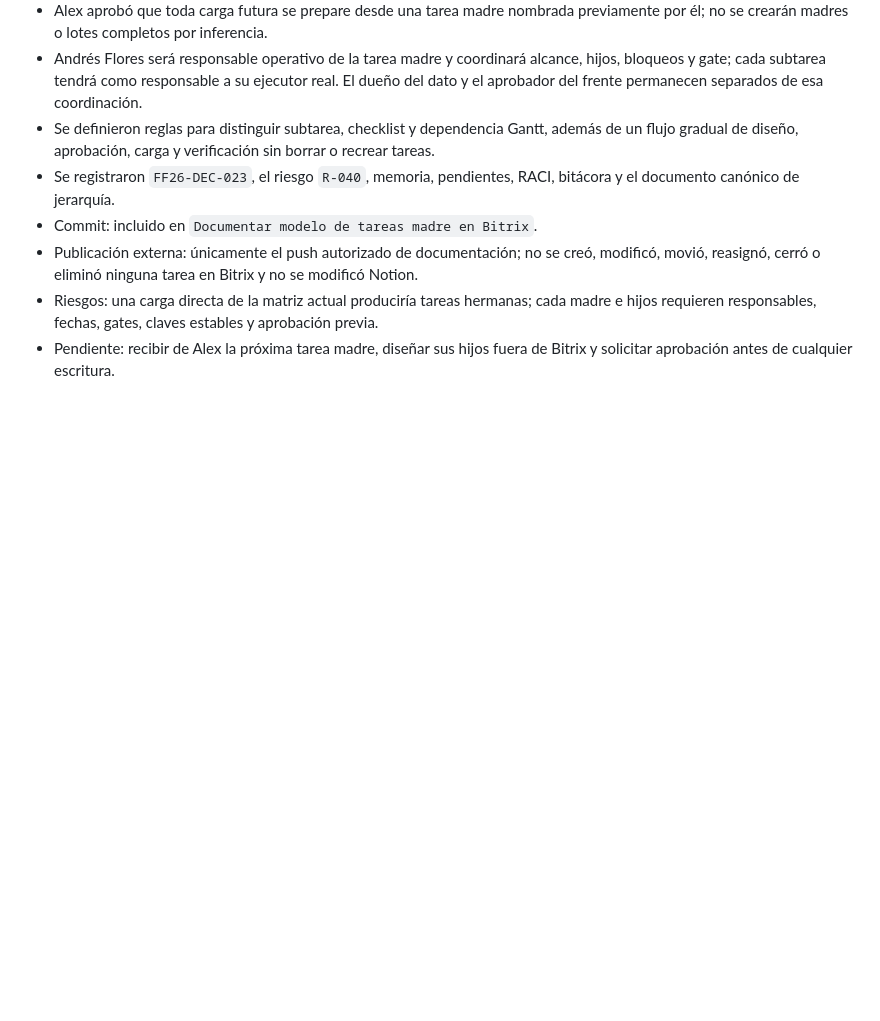
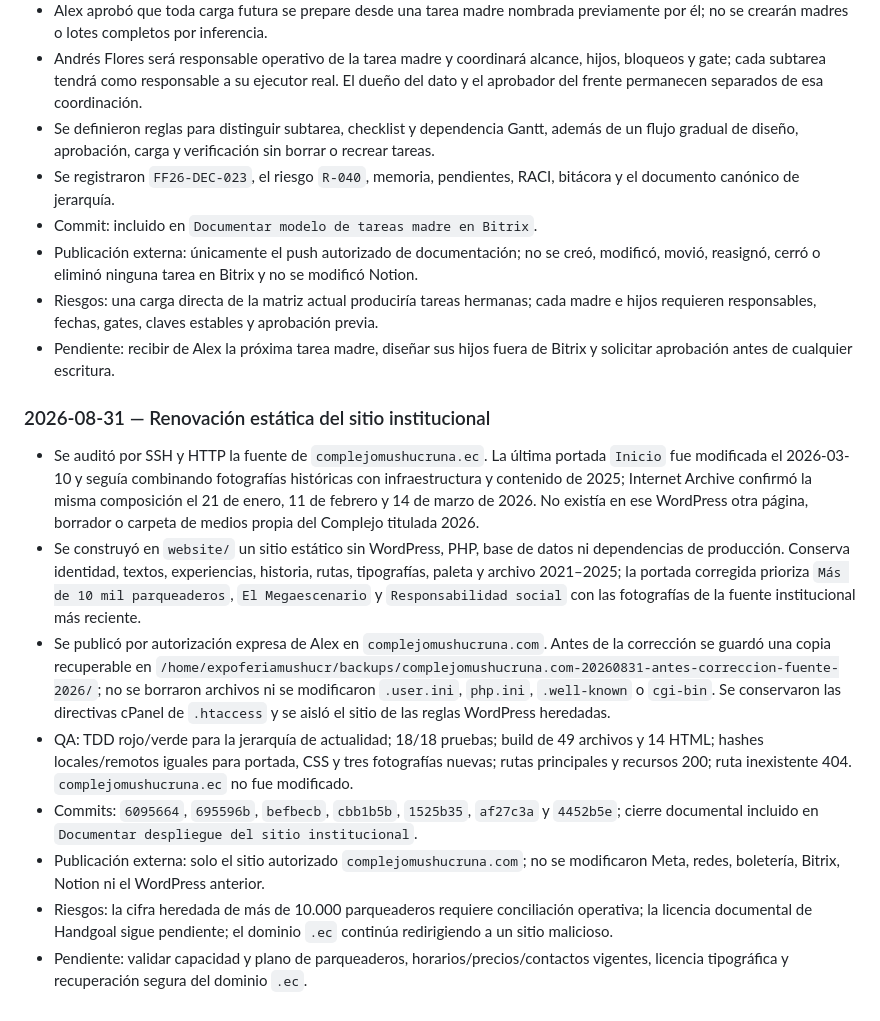
Before and after one commit to afnaranjo/complejomushucruna, a Markdown page: AGENTS.md, the part around the change. GitHub-like rendering; blank space fills up the shorter version.

Commit message:
Documentar despliegue del sitio institucional

```diff
--- a/AGENTS.md
+++ b/AGENTS.md
@@ -562,3 +562,14 @@ Ejemplo: `2026-09-15_video_granja-instagram_v03.mp4`.
 - Publicación externa: únicamente el push autorizado de documentación; no se creó, modificó, movió, reasignó, cerró o eliminó ninguna tarea en Bitrix y no se modificó Notion.
 - Riesgos: una carga directa de la matriz actual produciría tareas hermanas; cada madre e hijos requieren responsables, fechas, gates, claves estables y aprobación previa.
 - Pendiente: recibir de Alex la próxima tarea madre, diseñar sus hijos fuera de Bitrix y solicitar aprobación antes de cualquier escritura.
+
+### 2026-08-31 — Renovación estática del sitio institucional
+
+- Se auditó por SSH y HTTP la fuente de `complejomushucruna.ec`. La última portada `Inicio` fue modificada el 2026-03-10 y seguía combinando fotografías históricas con infraestructura y contenido de 2025; Internet Archive confirmó la misma composición el 21 de enero, 11 de febrero y 14 de marzo de 2026. No existía en ese WordPress otra página, borrador o carpeta de medios propia del Complejo titulada 2026.
+- Se construyó en `website/` un sitio estático sin WordPress, PHP, base de datos ni dependencias de producción. Conserva identidad, textos, experiencias, historia, rutas, tipografías, paleta y archivo 2021–2025; la portada corregida prioriza `Más de 10 mil parqueaderos`, `El Megaescenario` y `Responsabilidad social` con las fotografías de la fuente institucional más reciente.
+- Se publicó por autorización expresa de Alex en `complejomushucruna.com`. Antes de la corrección se guardó una copia recuperable en `/home/expoferiamushucr/backups/complejomushucruna.com-20260831-antes-correccion-fuente-2026/`; no se borraron archivos ni se modificaron `.user.ini`, `php.ini`, `.well-known` o `cgi-bin`. Se conservaron las directivas cPanel de `.htaccess` y se aisló el sitio de las reglas WordPress heredadas.
+- QA: TDD rojo/verde para la jerarquía de actualidad; 18/18 pruebas; build de 49 archivos y 14 HTML; hashes locales/remotos iguales para portada, CSS y tres fotografías nuevas; rutas principales y recursos 200; ruta inexistente 404. `complejomushucruna.ec` no fue modificado.
+- Commits: `6095664`, `695596b`, `befbecb`, `cbb1b5b`, `1525b35`, `af27c3a` y `4452b5e`; cierre documental incluido en `Documentar despliegue del sitio institucional`.
+- Publicación externa: solo el sitio autorizado `complejomushucruna.com`; no se modificaron Meta, redes, boletería, Bitrix, Notion ni el WordPress anterior.
+- Riesgos: la cifra heredada de más de 10.000 parqueaderos requiere conciliación operativa; la licencia documental de Handgoal sigue pendiente; el dominio `.ec` continúa redirigiendo a un sitio malicioso.
+- Pendiente: validar capacidad y plano de parqueaderos, horarios/precios/contactos vigentes, licencia tipográfica y recuperación segura del dominio `.ec`.
```
Also changed, not shown: vault/_memoria-del-proyecto.md (+1 -0 lines), vault/_pendientes.md (+1 -0 lines).
